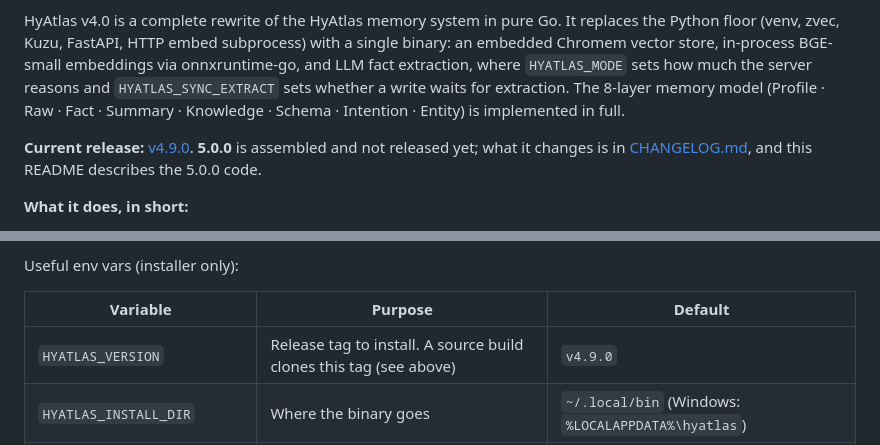
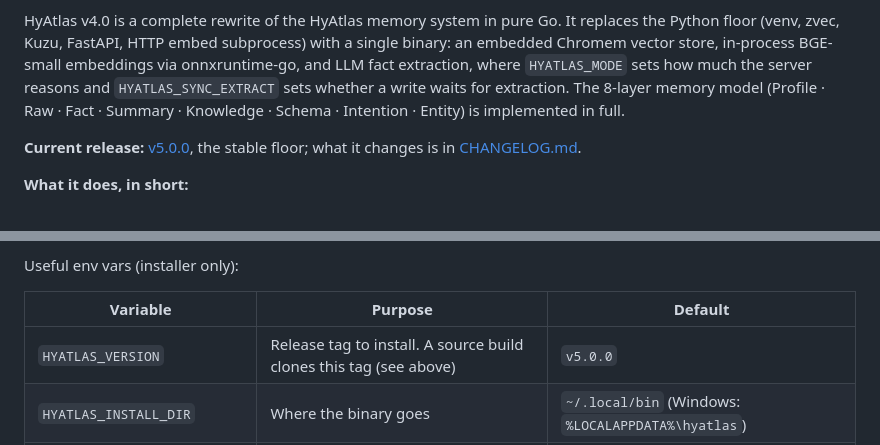
Before and after one commit to tuancookiez-hub/HyAtlas-Memory, a Markdown page: README.md, 2 parts joined by grey strips. Drawn GitHub-style.

Commit message:
docs: release 5.0.0 — changelog dated, README points at v5.0.0
Co-Authored-By: Claude Opus 5.5 <noreply@anthropic.com>

```diff
--- a/README.md
+++ b/README.md
@@ -6,7 +6,7 @@
 
 HyAtlas v4.0 is a complete rewrite of the HyAtlas memory system in pure Go. It replaces the Python floor (venv, zvec, Kuzu, FastAPI, HTTP embed subprocess) with a single binary: an embedded Chromem vector store, in-process BGE-small embeddings via onnxruntime-go, and LLM fact extraction, where `HYATLAS_MODE` sets how much the server reasons and `HYATLAS_SYNC_EXTRACT` sets whether a write waits for extraction. The 8-layer memory model (Profile · Raw · Fact · Summary · Knowledge · Schema · Intention · Entity) is implemented in full.
 
-**Current release:** [v4.9.0](https://github.com/tuancookiez-hub/HyAtlas-Memory/releases/tag/v4.9.0). **5.0.0** is assembled and not released yet; what it changes is in [CHANGELOG.md](CHANGELOG.md), and this README describes the 5.0.0 code.
+**Current release:** [v5.0.0](https://github.com/tuancookiez-hub/HyAtlas-Memory/releases/tag/v5.0.0), the stable floor; what it changes is in [CHANGELOG.md](CHANGELOG.md).
 
 **What it does, in short:**
 - **Writing.** Each conversation turn goes through one LLM call that extracts dated facts, updates or replaces older ones, open intentions with due dates, entity pages and reusable task experiences.
@@ -74,7 +74,7 @@ Useful env vars (installer only):
 
 | Variable | Purpose | Default |
 |---|---|---|
-| `HYATLAS_VERSION` | Release tag to install. A source build clones this tag (see above) | `v4.9.0` |
+| `HYATLAS_VERSION` | Release tag to install. A source build clones this tag (see above) | `v5.0.0` |
 | `HYATLAS_INSTALL_DIR` | Where the binary goes | `~/.local/bin` (Windows: `%LOCALAPPDATA%\hyatlas`) |
 | `HYATLAS_MODEL_DIR` | Where the installer caches the model (source builds) | `~/.hyatlas/models` (Windows: `%LOCALAPPDATA%\hyatlas\models`) |
 | `HYATLAS_MODE` | Extraction mode written to the Hermes `.env`: `lite` \| `pro` \| `ultra`. Any other exported value stops the installer with an error and nothing is written | `ultra` (asked interactively) |
```
Also changed, not shown: CHANGELOG.md (+15 -1 lines).
